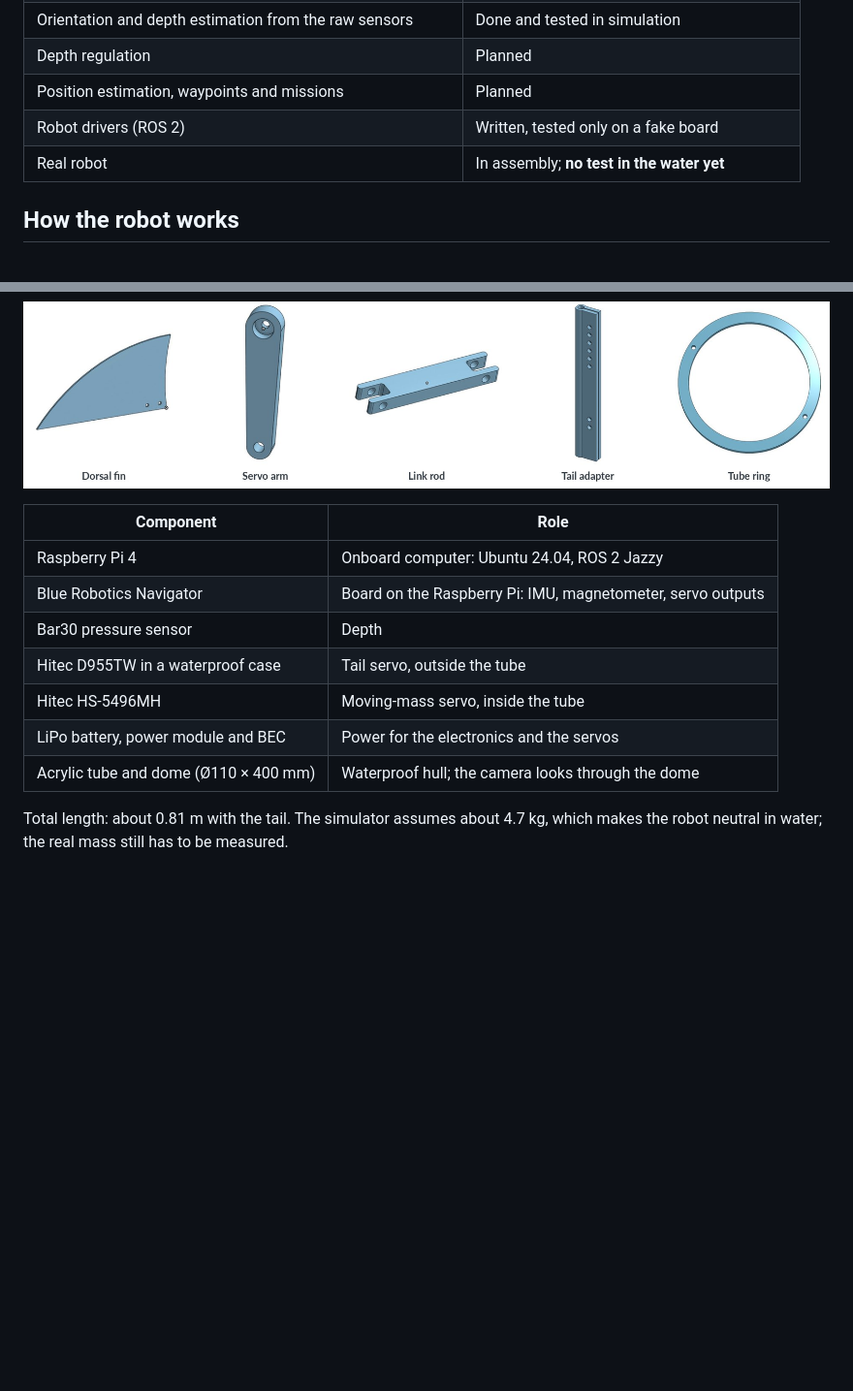
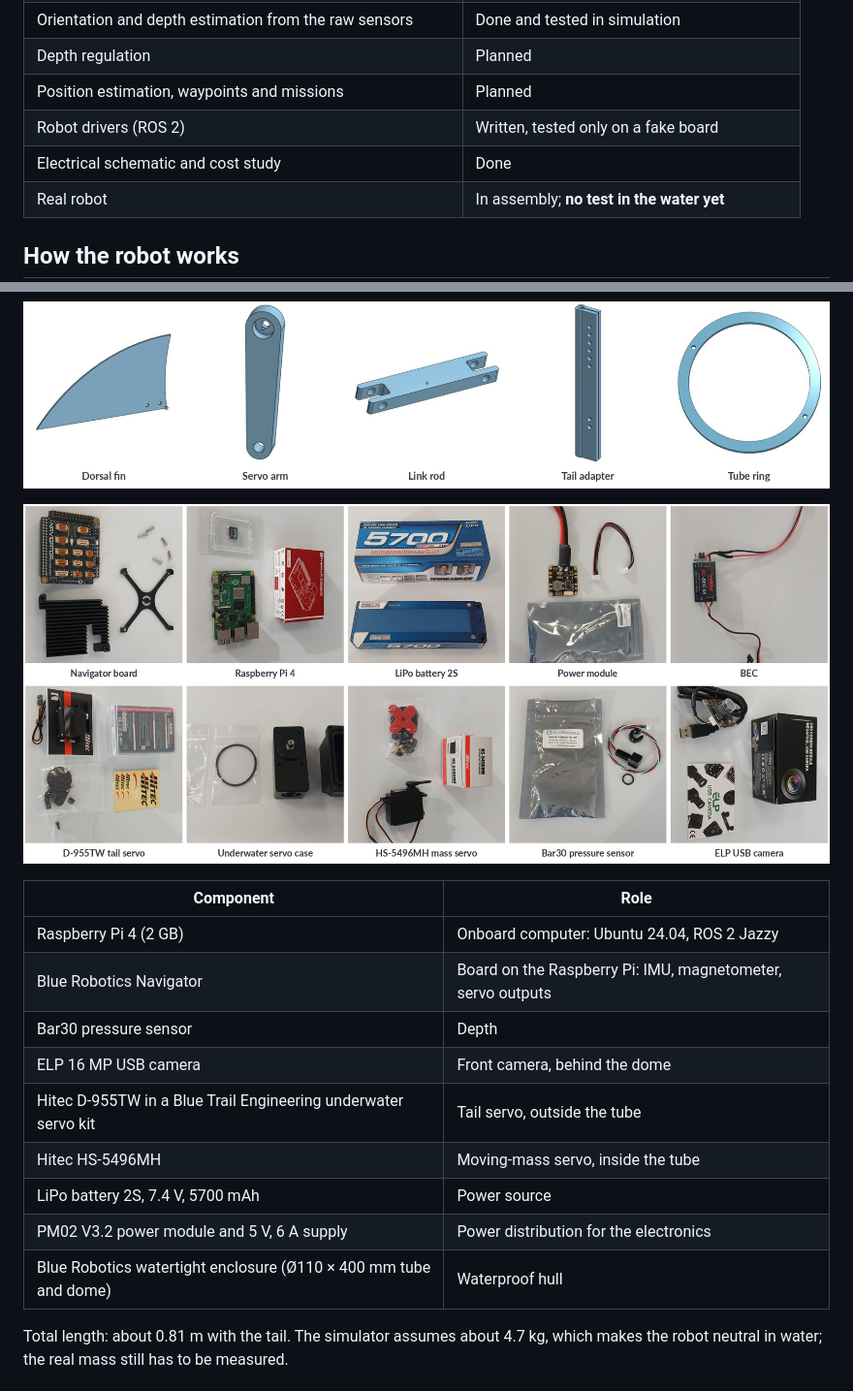
Before and after one commit to Ingenierie-Systeme/brazilian-team-repo, a Markdown page: README.md, 2 parts joined by grey strips. Shown at 97% size. Drawn GitHub-style; pictures changed too: Docs/images/robot/components.jpg (added); blank space fills up the shorter version.

```diff
--- a/README.md
+++ b/README.md
@@ -51,6 +53,7 @@ Pedro ALVES DE ARAUJO SILVA, Daniel FARLEI SILVA SOUZA, Matheus BENIGNO DA SILVA
 | Depth regulation | Planned |
 | Position estimation, waypoints and missions | Planned |
 | Robot drivers (ROS 2) | Written, tested only on a fake board |
+| Electrical schematic and cost study | Done |
 | Real robot | In assembly; **no test in the water yet** |
 
 ## How the robot works
@@ -84,14 +87,18 @@ Built on the base design given in the course (tube, dome, rails and mounts), wit
 
 ![CAD of some of the parts designed by the team](Docs/images/robot/cad_parts.jpg)
 
+![Main electronic components](Docs/images/robot/components.jpg)
+
 | Component | Role |
 | --- | --- |
-| Raspberry Pi 4 | Onboard computer: Ubuntu 24.04, ROS 2 Jazzy |
+| Raspberry Pi 4 (2 GB) | Onboard computer: Ubuntu 24.04, ROS 2 Jazzy |
 | Blue Robotics Navigator | Board on the Raspberry Pi: IMU, magnetometer, servo outputs |
 | Bar30 pressure sensor | Depth |
-| Hitec D955TW in a waterproof case | Tail servo, outside the tube |
+| ELP 16 MP USB camera | Front camera, behind the dome |
+| Hitec D-955TW in a Blue Trail Engineering underwater servo kit | Tail servo, outside the tube |
 | Hitec HS-5496MH | Moving-mass servo, inside the tube |
-| LiPo battery, power module and BEC | Power for the electronics and the servos |
-| Acrylic tube and dome (Ø110 × 400 mm) | Waterproof hull; the camera looks through the dome |
+| LiPo battery 2S, 7.4 V, 5700 mAh | Power source |
+| PM02 V3.2 power module and 5 V, 6 A supply | Power distribution for the electronics |
+| Blue Robotics watertight enclosure (Ø110 × 400 mm tube and dome) | Waterproof hull |
 
 Total length: about 0.81 m with the tail. The simulator assumes about 4.7 kg, which makes the robot neutral in water; the real mass still has to be measured.
```
Also changed, not shown: other parts of README.md (+29 -2 lines), Docs/images/electrical_diagram.png (added), 1 other file.
